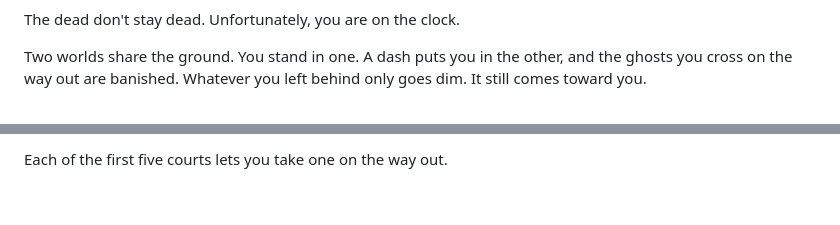
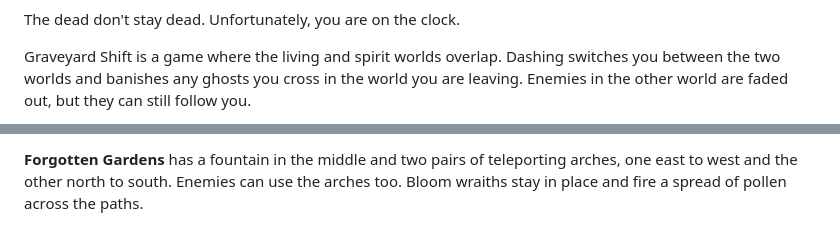
Before and after one commit to Fluffy9/GraveyardShift, a Markdown page: README.md, 2 parts joined by grey strips. Rendered like a GitHub page; blank space fills up the shorter version.

```diff
--- a/README.md
+++ b/README.md
@@ -2,5 +2,5 @@
 
 The dead don't stay dead. Unfortunately, you are on the clock.
 
-Two worlds share the ground. You stand in one. A dash puts you in the other, and the ghosts you cross on the way out are banished. Whatever you left behind only goes dim. It still comes toward you.
+Graveyard Shift is a game where the living and spirit worlds overlap. Dashing switches you between the two worlds and banishes any ghosts you cross in the world you are leaving. Enemies in the other world are faded out, but they can still follow you.
 
@@ -26,3 +28,3 @@ On Night Shift, R returns you to the door of the court you are already in, with
 
-Each of the first five courts lets you take one on the way out.
+**Forgotten Gardens** has a fountain in the middle and two pairs of teleporting arches, one east to west and the other north to south. Enemies can use the arches too. Bloom wraiths stay in place and fire a spread of pollen across the paths.
 
```
Also changed, not shown: other parts of README.md (+41 -45 lines), tools/readme/prose.md (+20 -24 lines), docs/readme/cards/fig-found-items.gif (added), docs/readme/cards/fig-pickups.gif (added), docs/readme/cards/head-figures.png, docs/readme/cards/head-relics.png, docs/readme/cards/head-six-courts.png, 2 other files.
